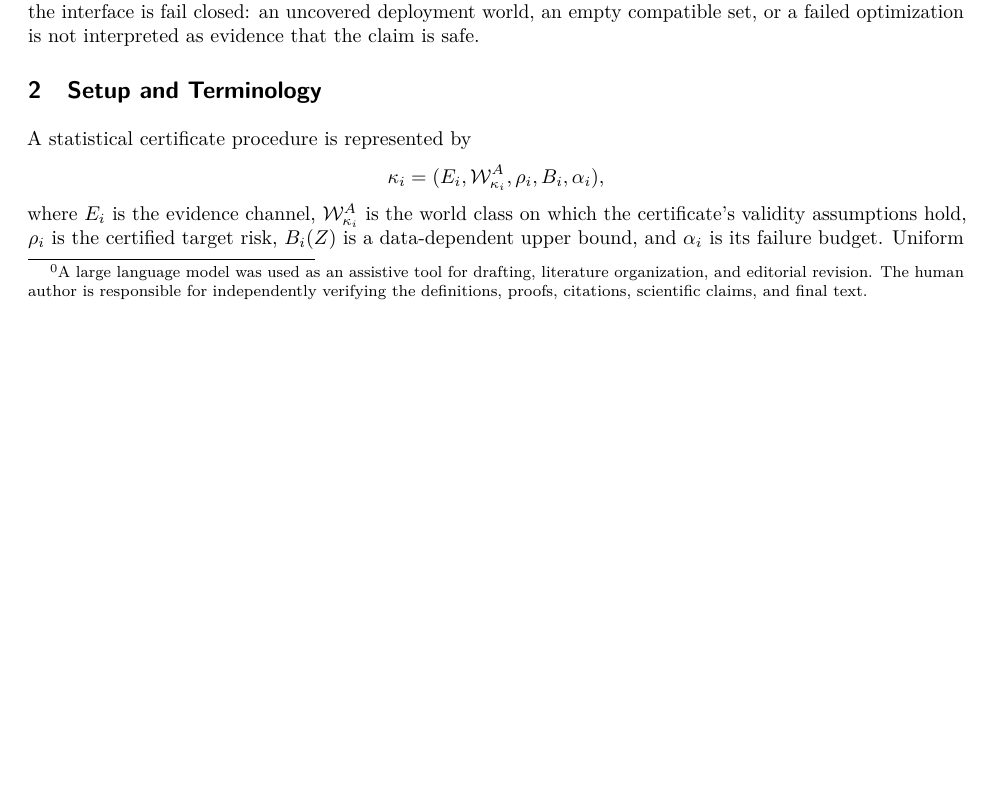
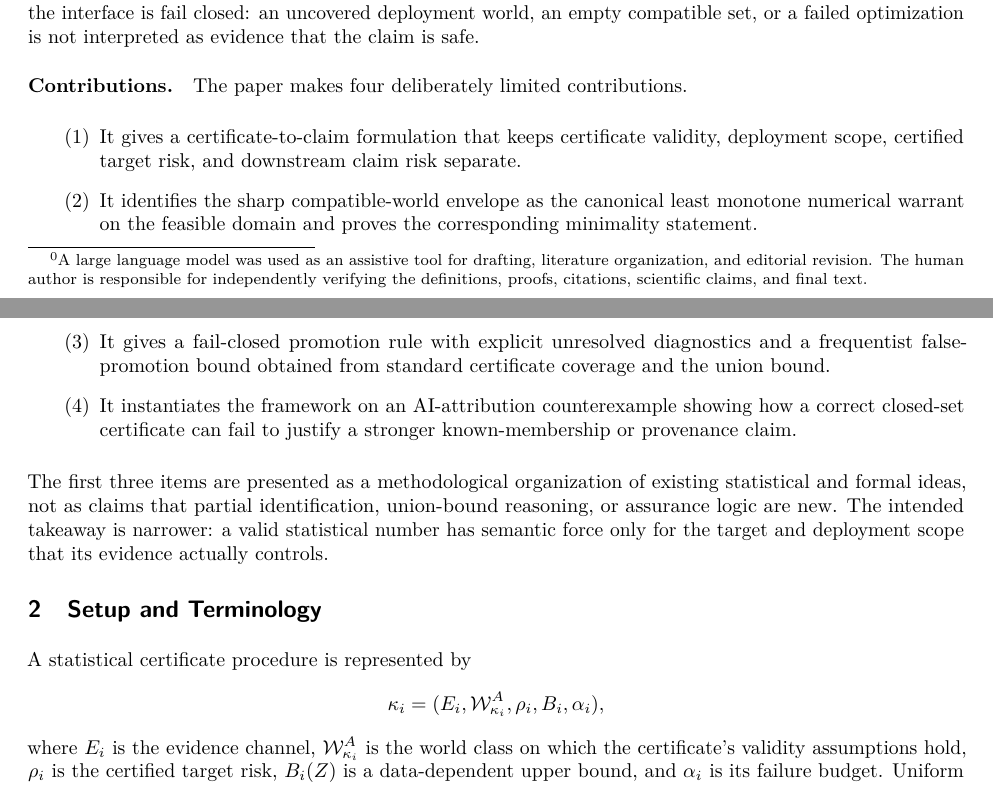
Before and after one commit to TakoVHS/CogniPrint-open, a LaTeX paper (paper/evidence-bounded-promotion-main.tex): part of page 1 of 8 before the commit and two parts of pages 1 and 2 of 9 after it, the two joined at a grey line, cut so that both start at the same text, the shorter picture padded with empty space. Compiled offline with pdfLaTeX.

Commit message:
paper: clarify limited contributions and reader takeaway

```diff
--- a/paper/evidence-bounded-promotion-main.tex
+++ b/paper/evidence-bounded-promotion-main.tex
@@ -82,6 +82,29 @@ compatible with the realized certificate inequalities. This yields a canonical
 least monotone warrant on its feasible domain. Operationally, the interface is
 fail closed: an uncovered deployment world, an empty compatible set, or a
 failed optimization is not interpreted as evidence that the claim is safe.
+
+
+\paragraph{Contributions.}
+The paper makes four deliberately limited contributions.
+\begin{enumerate}[label=(\arabic*)]
+\item It gives a certificate-to-claim formulation that keeps certificate
+validity, deployment scope, certified target risk, and downstream claim risk
+separate.
+\item It identifies the sharp compatible-world envelope as the canonical least
+monotone numerical warrant on the feasible domain and proves the corresponding
+minimality statement.
+\item It gives a fail-closed promotion rule with explicit unresolved
+diagnostics and a frequentist false-promotion bound obtained from standard
+certificate coverage and the union bound.
+\item It instantiates the framework on an AI-attribution counterexample showing
+how a correct closed-set certificate can fail to justify a stronger
+known-membership or provenance claim.
+\end{enumerate}
+The first three items are presented as a methodological organization of
+existing statistical and formal ideas, not as claims that partial
+identification, union-bound reasoning, or assurance logic are new.  The
+intended takeaway is narrower: a valid statistical number has semantic force
+only for the target and deployment scope that its evidence actually controls.
 
 \section{Setup and Terminology}
 % Full version will consolidate the definitions already audited in
```
